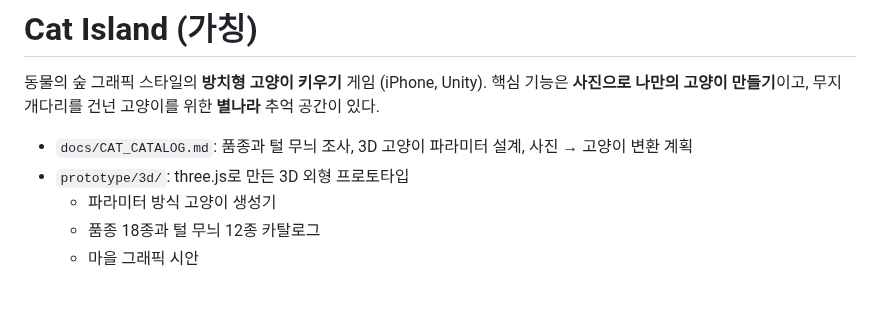
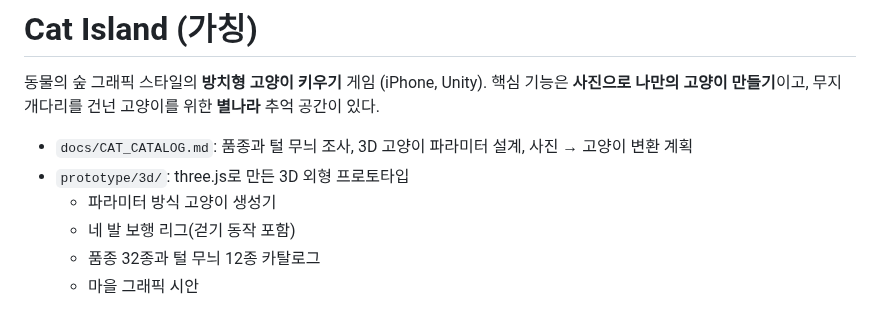
Before and after one commit to leerowoonsaenghwal/review, a Markdown page: cat-island/README.md, the part around the change. GitHub-like rendering.

```diff
--- a/cat-island/README.md
+++ b/cat-island/README.md
@@ -6,7 +6,8 @@
 - `docs/CAT_CATALOG.md`: 품종과 털 무늬 조사, 3D 고양이 파라미터 설계, 사진 → 고양이 변환 계획
 - `prototype/3d/`: three.js로 만든 3D 외형 프로토타입
   - 파라미터 방식 고양이 생성기
-  - 품종 18종과 털 무늬 12종 카탈로그
+  - 네 발 보행 리그(걷기 동작 포함)
+  - 품종 32종과 털 무늬 12종 카탈로그
   - 마을 그래픽 시안
 
 ![마을 시안](docs/images/ac3d.png)
```
Also changed, not shown: cat-island/docs/CAT_CATALOG.md (+49 -10 lines), cat-island/docs/images/breeds_3d.png, cat-island/docs/images/coats_3d.png, cat-island/docs/images/walk_cycle.png (added), 5 other files.
